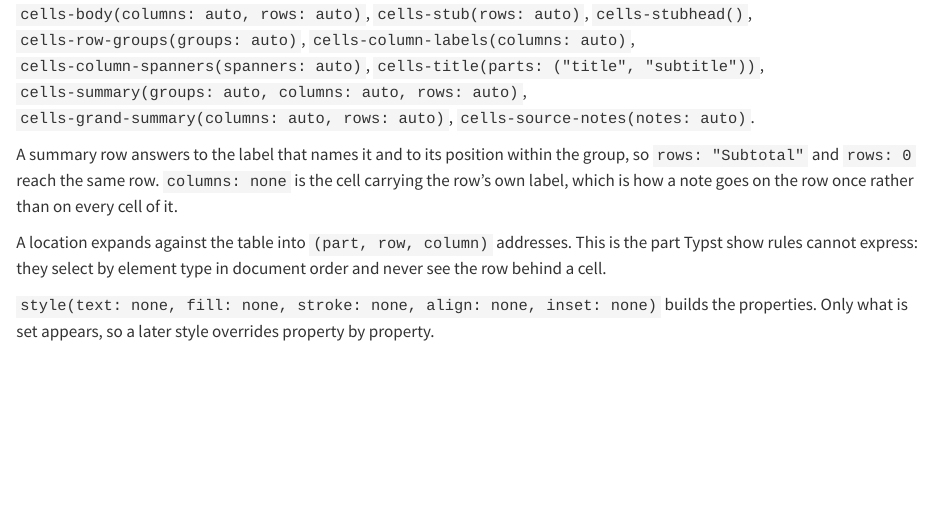
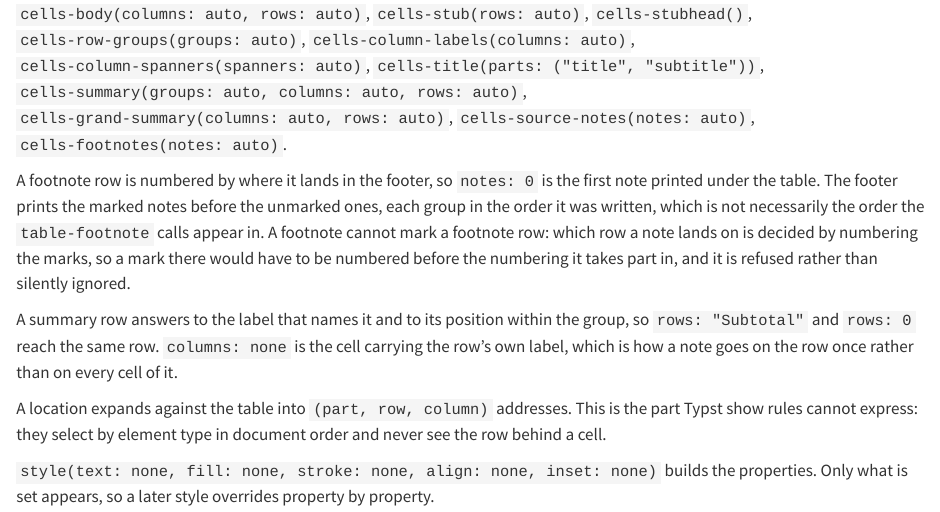
Before and after one commit to mcanouil/keisen, a Quarto document (docs/reference.qmd): the page in a window 1100 px wide, from 5270 px down. Rendered offline with R 4.5, knitr and Pandoc in place of Quarto, with nearby package versions.

Commit message:
feat: address the footnote rows

```diff
--- a/docs/reference.qmd
+++ b/docs/reference.qmd
@@ -161,7 +161,11 @@
 
 `table-style` and `table-footnote` take one location or an array of them.
 
-`cells-body(columns: auto, rows: auto)`, `cells-stub(rows: auto)`, `cells-stubhead()`, `cells-row-groups(groups: auto)`, `cells-column-labels(columns: auto)`, `cells-column-spanners(spanners: auto)`, `cells-title(parts: ("title", "subtitle"))`, `cells-summary(groups: auto, columns: auto, rows: auto)`, `cells-grand-summary(columns: auto, rows: auto)`, `cells-source-notes(notes: auto)`.
+`cells-body(columns: auto, rows: auto)`, `cells-stub(rows: auto)`, `cells-stubhead()`, `cells-row-groups(groups: auto)`, `cells-column-labels(columns: auto)`, `cells-column-spanners(spanners: auto)`, `cells-title(parts: ("title", "subtitle"))`, `cells-summary(groups: auto, columns: auto, rows: auto)`, `cells-grand-summary(columns: auto, rows: auto)`, `cells-source-notes(notes: auto)`, `cells-footnotes(notes: auto)`.
+
+A footnote row is numbered by where it lands in the footer, so `notes: 0` is the first note printed under the table.
+The footer prints the marked notes before the unmarked ones, each group in the order it was written, which is not necessarily the order the `table-footnote` calls appear in.
+A footnote cannot mark a footnote row: which row a note lands on is decided by numbering the marks, so a mark there would have to be numbered before the numbering it takes part in, and it is refused rather than silently ignored.
 
 A summary row answers to the label that names it and to its position within the group, so `rows: "Subtotal"` and `rows: 0` reach the same row.
 `columns: none` is the cell carrying the row's own label, which is how a note goes on the row once rather than on every cell of it.
```
Also changed, not shown: 7 other files.
